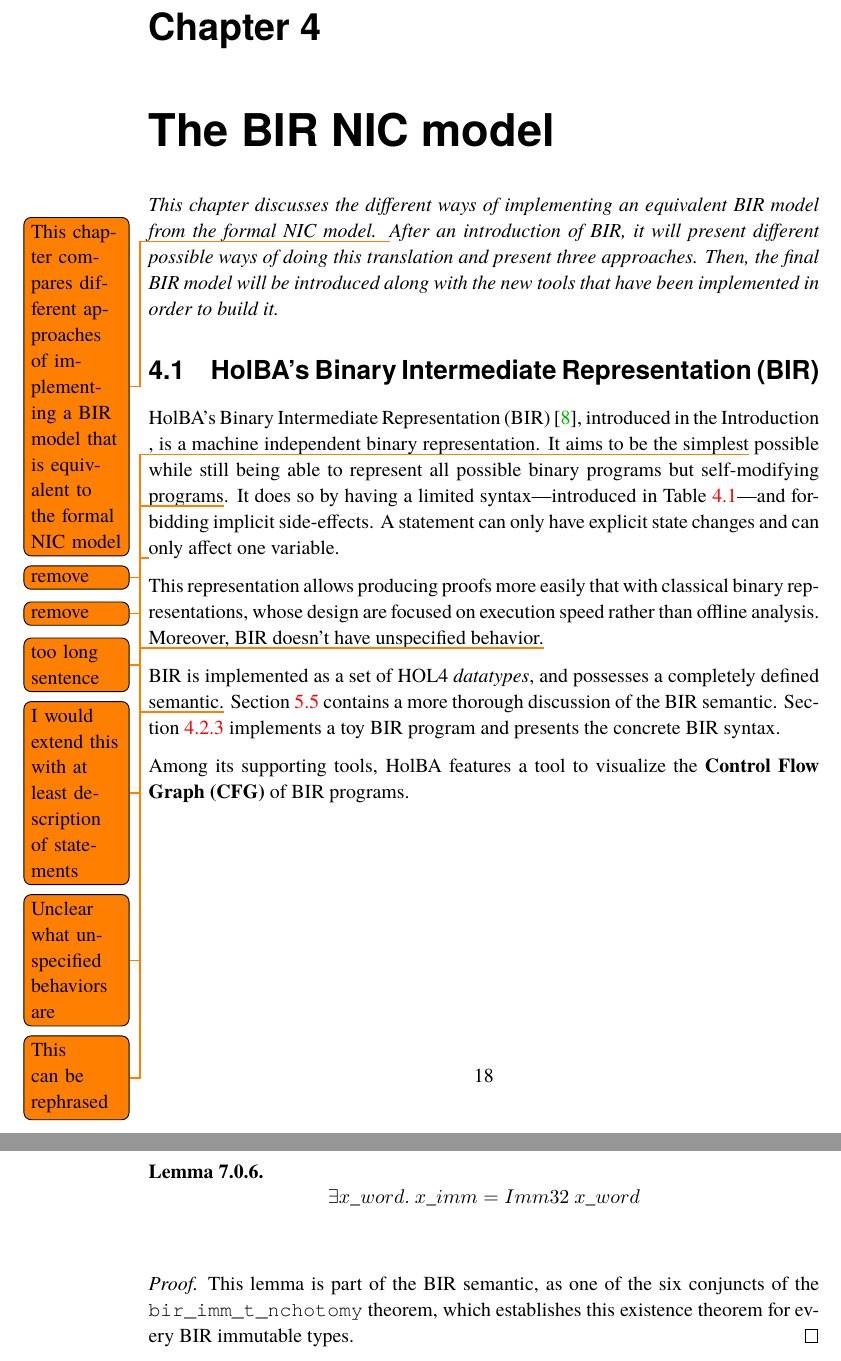
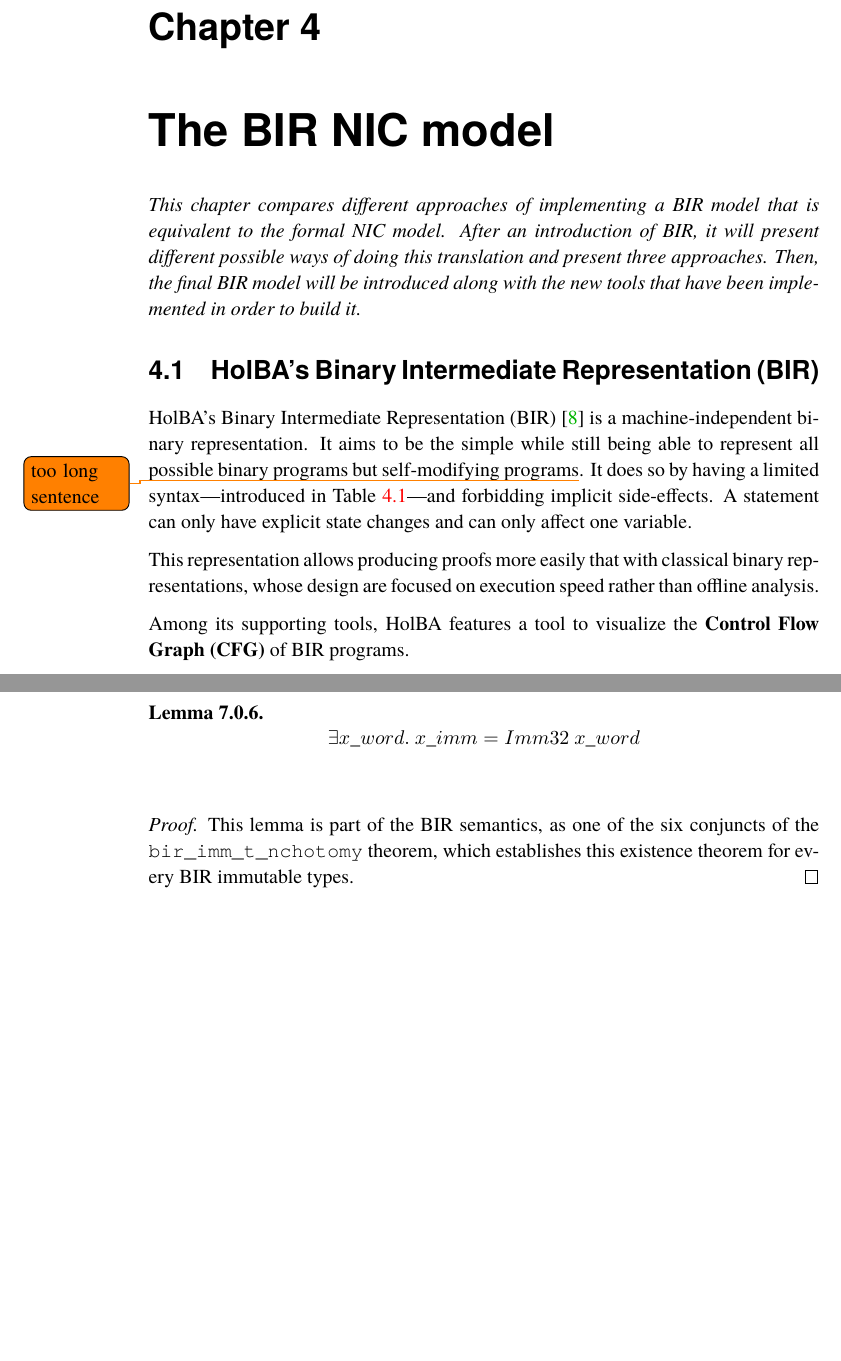
Before and after one commit to totorigolo/master-thesis, a LaTeX thesis (main.tex): two parts of pages 26 and 64 of 78, joined at a grey line, cut so that both start at the same text, the shorter picture padded with empty space. The pictures show the PDF file main.pdf that the author committed with the source.

Commit message:
Roberto's comments: round 1

```diff
--- a/main.tex
+++ b/main.tex
@@ -490,7 +490,3 @@
 
 \chapter{The BIR NIC model} \label{nic-model}
 \vspace{-1cm}
-\textit{This chapter discusses the different ways of implementing an
-  equivalent BIR model from the formal NIC model.
-  \todo{This chapter compares different approaches of implementing a
-    BIR model that is equivalent to the formal NIC model}
@@ -502,7 +496,0 @@
-\cite{lindner_trabin:_2019}, introduced in the Introduction
-\todo{remove}, is a machine independent binary representation. It aims
-to be the simplest\todo{remove} possible while still being able to
-represent all possible binary programs but self-modifying
-programs\todo{too long sentence}. It does so by having a limited syntax---introduced in Table \ref{bir-syntax}---and forbidding implicit side-effects. A statement can only have explicit state changes and can only affect one variable.
-
-\begin{table}[h!]
@@ -521,21 +513,16 @@
 	\label{bir-syntax}
-      \end{table}
-      \todo{I would extend this with at least description of statements}
+\end{table}
 
 This representation allows producing proofs more easily that with
 classical binary representations, whose design are focused on
-execution speed rather than offline analysis. Moreover, BIR doesn't
-have unspecified behavior.\todo{Unclear what unspecified behaviors are}
-
-BIR is implemented as a set of HOL4 \textit{datatypes}, and possesses
-a completely defined semantic.\todo{This can be rephrased}
-Section \ref{bir-memories-with-smt-solvers} contains a more thorough
-discussion of the BIR semantic. Section \ref{alice-bob-toy} implements
-a toy BIR program
-and presents the concrete BIR syntax.
+execution speed rather than offline analysis.
+
+% BIR is implemented as a set of HOL4 data types. Since HOL4 is a theorem prover, definitions are theorems stating formal definitions. As such, it is fully described in terms of both syntax and semantics.
+% \todo{This can be rephrased}
+% Section \ref{bir-memories-with-smt-solvers} contains a more thorough discussion of the BIR semantics. Section \ref{alice-bob-toy} implements a toy BIR program and presents the concrete BIR syntax.
+% This is not very useful at this point, I think.
 
 Among its supporting tools, HolBA features a tool to visualize the \gls{CFG} of BIR programs.
 
 \section{Exploring multiple approaches to translating the formal NIC model}
 
-Multiple approaches to the translation of the formal NIC model
@@ -985,7 +971,7 @@
 
 BIR memories are semantically defined as functions from addresses to values. HOL4's \textit{combinTheory} contains definitions and theorems about functions and function composition, that we need in order to reason about BIR memories.
 
-There exist four types of BIR expressions operating directly on memories (cf. Listing \ref{bir_bin_exp_def} for the list of BIR expressions, and Section \ref{exporting-bir-to-smt} for a more precise discussion of the BIR semantic):
+There exist four types of BIR expressions operating directly on memories (cf. Listing \ref{bir_bin_exp_def} for the list of BIR expressions, and Section \ref{exporting-bir-to-smt} for a more precise discussion of the BIR semantics):
 
 \begin{itemize}
     \item \texttt{BExp\_Den}: this operation enables reading values from the environment. It is analogous to reading registers or the memory in assembly programs. This operation is semantically equivalent to free variables that \textit{HolSmtLib} already support.
@@ -1673,6 +1659,6 @@
 	\label{proof_exists_x_word}
 \end{lemma}
 \begin{proof}
-This lemma is part of the BIR semantic, as one of the six conjuncts of the \texttt{bir\_imm\_t\_nchotomy} theorem, which establishes this existence theorem for every BIR immutable types.
+This lemma is part of the BIR semantics, as one of the six conjuncts of the \texttt{bir\_imm\_t\_nchotomy} theorem, which establishes this existence theorem for every BIR immutable types.
 \end{proof}
 
```
Also changed, not shown: main.pdf, main.tex (38 more changed lines).
